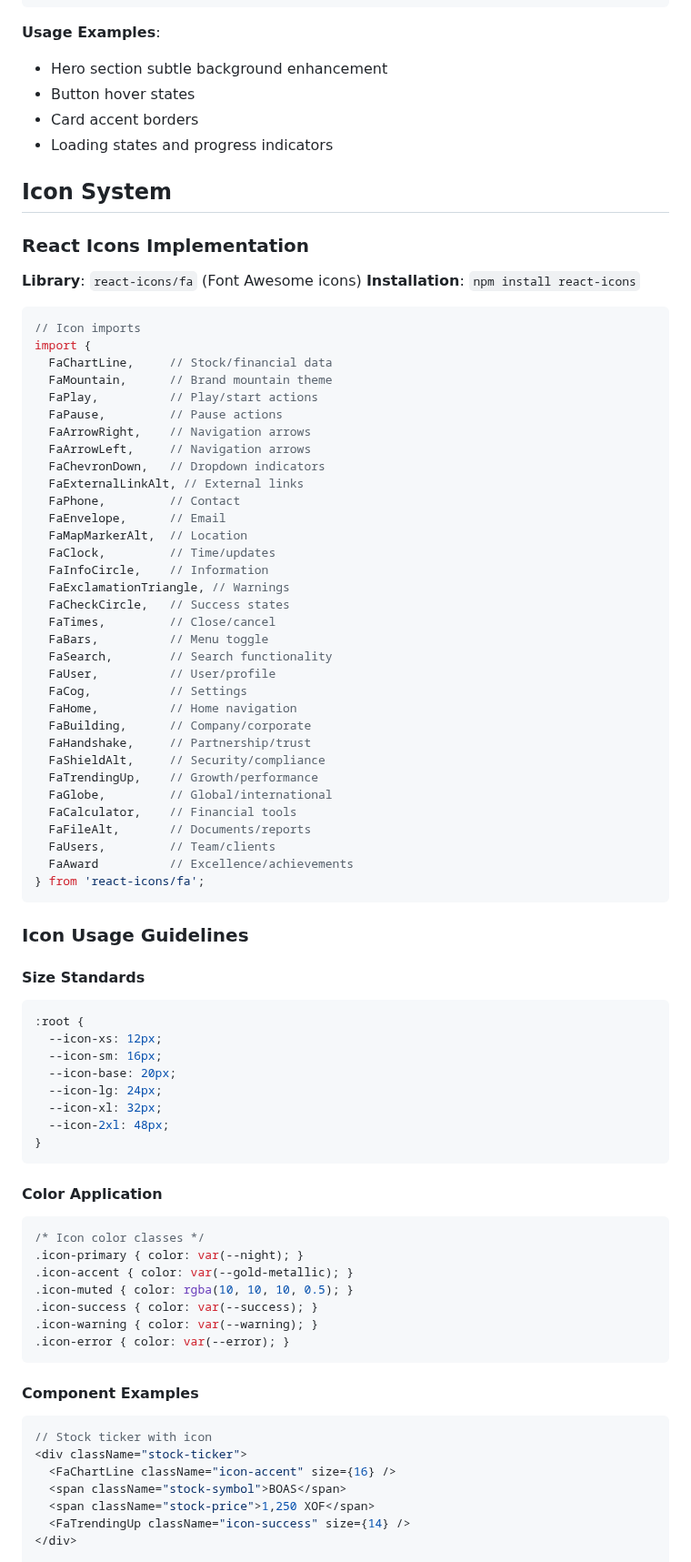
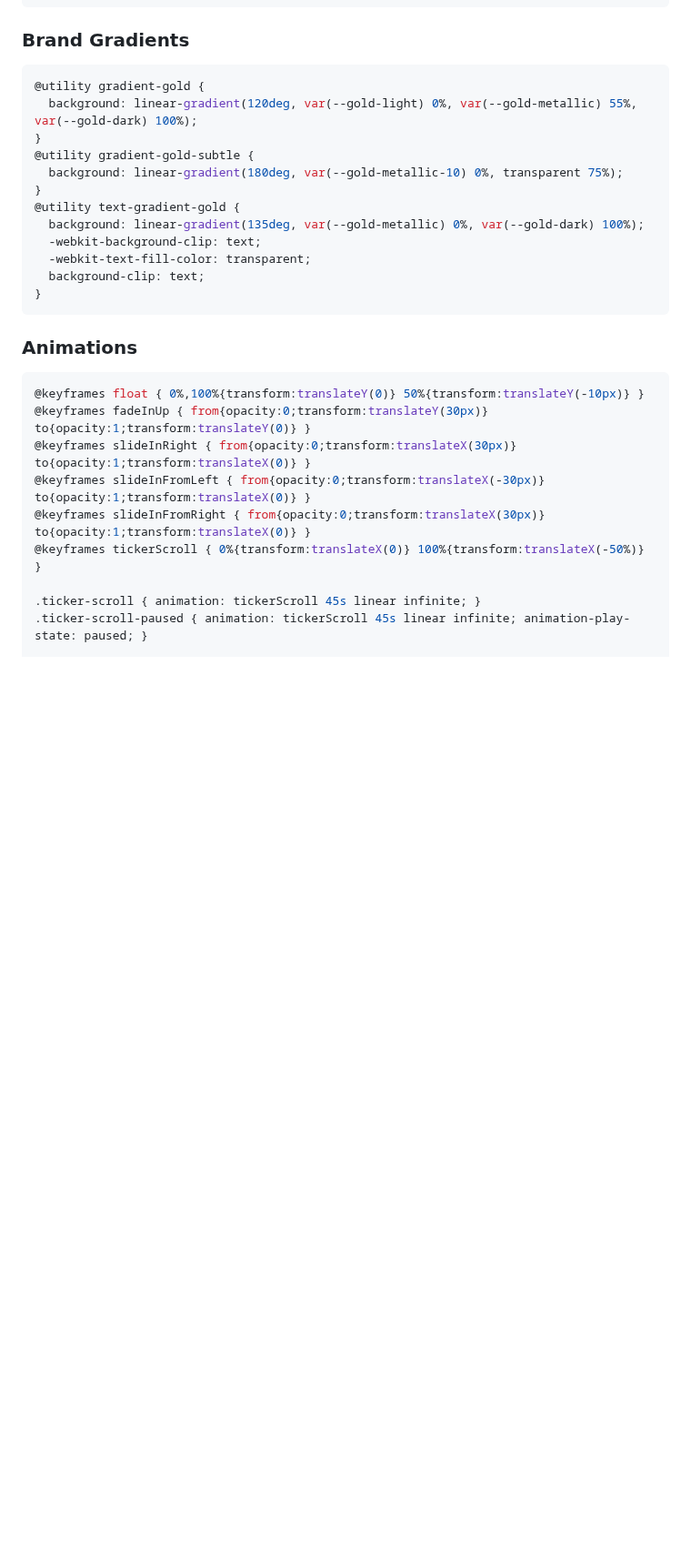
Before and after one commit to aliouuuw/everest_new, a Markdown page: docs/design-system.md, the part around one of its changes. Shown at 91% size. GitHub-like rendering; blank space fills up the shorter version.

Commit message:
chore: restructure design system documentation; consolidate color palette, typography, and utility sections for clarity and improved organization

````diff
--- a/docs/design-system.md
+++ b/docs/design-system.md
@@ -61,86 +57,31 @@
 }
 ```
 
-**Usage Examples**:
-- Hero section subtle background enhancement
-- Button hover states
-- Card accent borders
-- Loading states and progress indicators
-
-## Icon System
-
-### React Icons Implementation
-**Library**: `react-icons/fa` (Font Awesome icons)
-**Installation**: `npm install react-icons`
-
-```javascript
-// Icon imports
-import {
-  FaChartLine,     // Stock/financial data
-  FaMountain,      // Brand mountain theme
-  FaPlay,          // Play/start actions
-  FaPause,         // Pause actions
-  FaArrowRight,    // Navigation arrows
-  FaArrowLeft,     // Navigation arrows
-  FaChevronDown,   // Dropdown indicators
-  FaExternalLinkAlt, // External links
-  FaPhone,         // Contact
-  FaEnvelope,      // Email
-  FaMapMarkerAlt,  // Location
-  FaClock,         // Time/updates
-  FaInfoCircle,    // Information
-  FaExclamationTriangle, // Warnings
-  FaCheckCircle,   // Success states
-  FaTimes,         // Close/cancel
-  FaBars,          // Menu toggle
-  FaSearch,        // Search functionality
-  FaUser,          // User/profile
-  FaCog,           // Settings
-  FaHome,          // Home navigation
-  FaBuilding,      // Company/corporate
-  FaHandshake,     // Partnership/trust
-  FaShieldAlt,     // Security/compliance
-  FaTrendingUp,    // Growth/performance
-  FaGlobe,         // Global/international
-  FaCalculator,    // Financial tools
-  FaFileAlt,       // Documents/reports
-  FaUsers,         // Team/clients
-  FaAward          // Excellence/achievements
-} from 'react-icons/fa';
-```
-
-### Icon Usage Guidelines
-
-#### Size Standards
+### Brand Gradients
 ```css
-:root {
-  --icon-xs: 12px;
-  --icon-sm: 16px;
-  --icon-base: 20px;
-  --icon-lg: 24px;
-  --icon-xl: 32px;
-  --icon-2xl: 48px;
+@utility gradient-gold {
+  background: linear-gradient(120deg, var(--gold-light) 0%, var(--gold-metallic) 55%, var(--gold-dark) 100%);
+}
+@utility gradient-gold-subtle {
+  background: linear-gradient(180deg, var(--gold-metallic-10) 0%, transparent 75%);
+}
+@utility text-gradient-gold {
+  background: linear-gradient(135deg, var(--gold-metallic) 0%, var(--gold-dark) 100%);
+  -webkit-background-clip: text;
+  -webkit-text-fill-color: transparent;
+  background-clip: text;
 }
 ```
 
-#### Color Application
+### Animations
 ```css
-/* Icon color classes */
-.icon-primary { color: var(--night); }
-.icon-accent { color: var(--gold-metallic); }
-.icon-muted { color: rgba(10, 10, 10, 0.5); }
-.icon-success { color: var(--success); }
-.icon-warning { color: var(--warning); }
-.icon-error { color: var(--error); }
-```
+@keyframes float { 0%,100%{transform:translateY(0)} 50%{transform:translateY(-10px)} }
+@keyframes fadeInUp { from{opacity:0;transform:translateY(30px)} to{opacity:1;transform:translateY(0)} }
+@keyframes slideInRight { from{opacity:0;transform:translateX(30px)} to{opacity:1;transform:translateX(0)} }
+@keyframes slideInFromLeft { from{opacity:0;transform:translateX(-30px)} to{opacity:1;transform:translateX(0)} }
+@keyframes slideInFromRight { from{opacity:0;transform:translateX(30px)} to{opacity:1;transform:translateX(0)} }
+@keyframes tickerScroll { 0%{transform:translateX(0)} 100%{transform:translateX(-50%)} }
 
-#### Component Examples
-```javascript
-// Stock ticker with icon
-<div className="stock-ticker">
-  <FaChartLine className="icon-accent" size={16} />
-  <span className="stock-symbol">BOAS</span>
-  <span className="stock-price">1,250 XOF</span>
-  <FaTrendingUp className="icon-success" size={14} />
-</div>
+.ticker-scroll { animation: tickerScroll 45s linear infinite; }
+.ticker-scroll-paused { animation: tickerScroll 45s linear infinite; animation-play-state: paused; }
 
````
Also changed, not shown: other parts of docs/design-system.md (+118 -351 lines).
